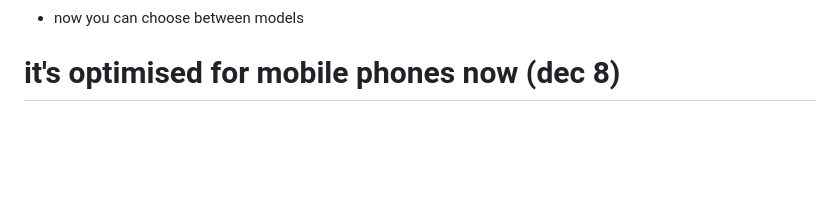
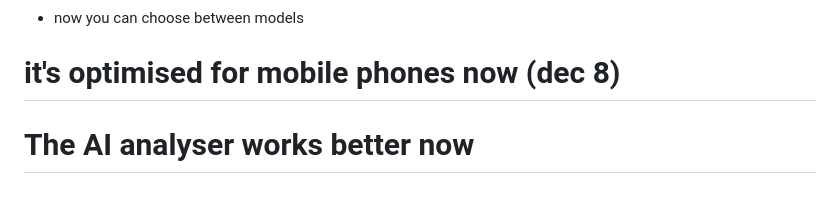
Before and after one commit to Sam29W/YOLO-Models, a Markdown page: README.md, the part around the change. GitHub-like rendering; blank space fills up the shorter version.

```diff
--- a/README.md
+++ b/README.md
@@ -109,3 +109,4 @@ Select mode (1-5):
   -   now you can choose between models
 
 # it's optimised for mobile phones now (dec 8)
+# The AI analyser works better now
```
